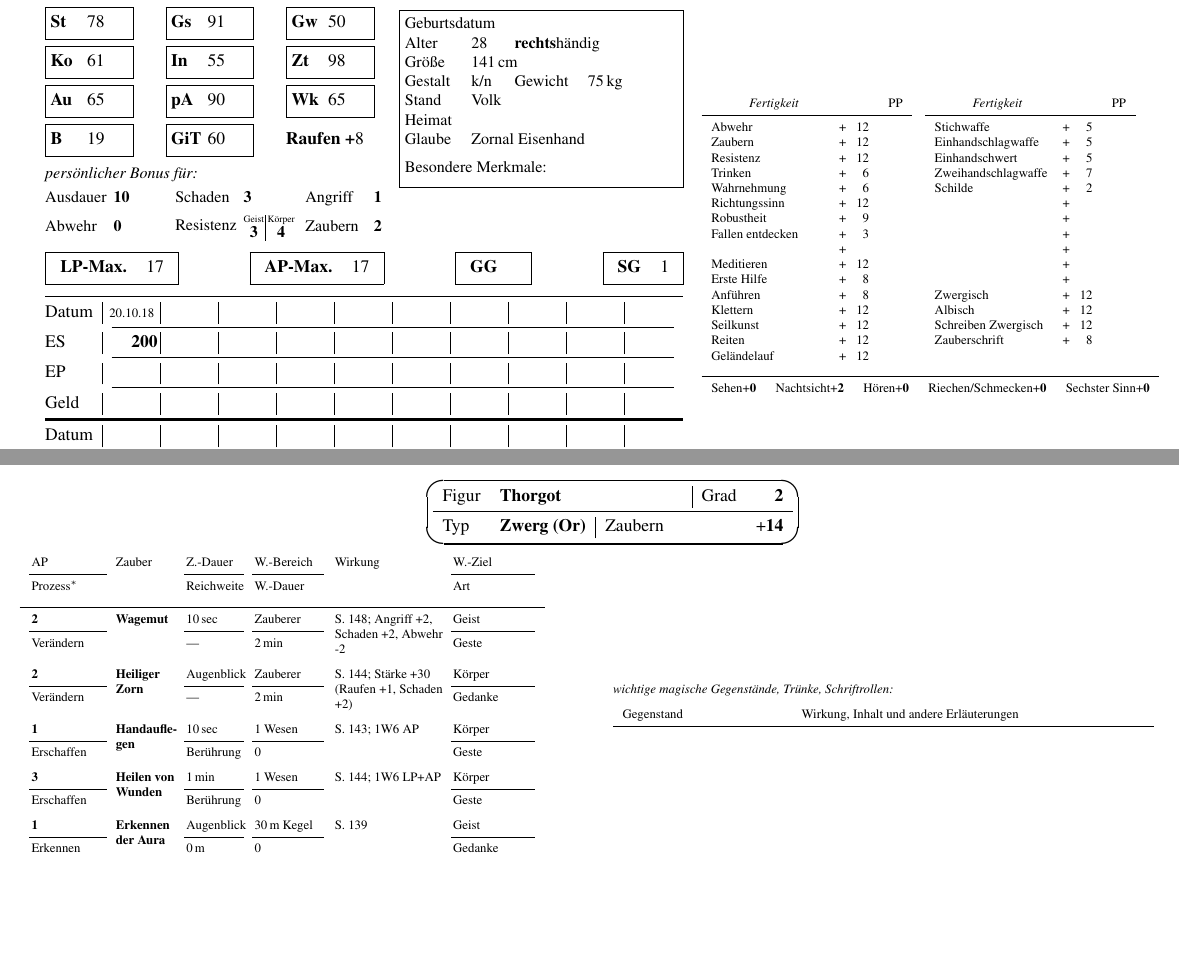
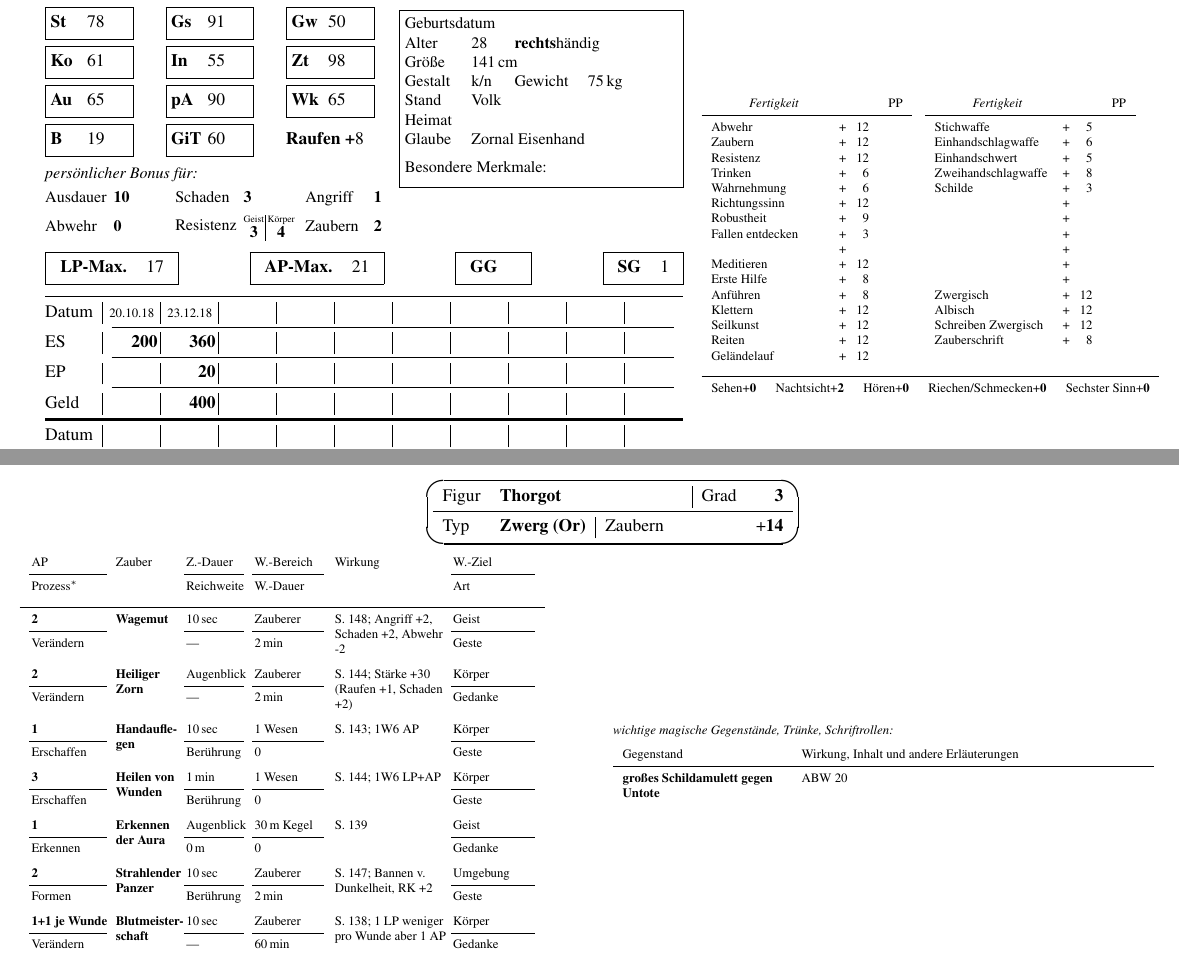
Before and after one commit to vaeth/m5figur-mv, a LaTeX document (beispiele/thorgot.tex): two parts of pages 1 and 3 of 3, joined at a grey line, cut so that both start at the same text, the shorter picture padded with empty space. Compiled offline with pdfLaTeX.

Commit message:
Thorgot: 200->360 EP

```diff
--- a/beispiele/thorgot.tex
+++ b/beispiele/thorgot.tex
@@ -5,7 +5,7 @@
 
 \DefData{Figur}{Thorgot}
 \DefData{Typ}{Zwerg (Or)}
-\DefData{Grad}{2}
+\DefData{Grad}{3}
 \DefData{Spezialisierung}{}
 \DefData{St}{78}
 \DefData{Gs}{91}
@@ -47,6 +47,7 @@
 \DefData{Glaube}{Zornal Eisenhand}
 \DefData{Merkmale}{}
 \DefData{Datum01}{{20.10.18}{200}{}{}}
+\DefData{Datum02}{{23.12.18}{360}{20}{400}}
 
 % Praxispunkte für Zauber:
 
@@ -158,6 +160,10 @@
   {1 Wesen}{0}{S.~144; 1W6 LP+AP}{Geste}
 \Zauber1{Erkennen der Aura}{1}{Erkennen}{Augenblick}{0\,m}{Geist}%
   {30\,m Kegel}{0}{S.~139}{Gedanke}
+\Zauber1{Strahlender Panzer}{2}{Formen}{10\,sec}{Berührung}{Umgebung}%
+  {Zauberer}{2\,min}{S.~147; Bannen v.\ Dunkelheit, RK +2}{Geste}
+\Zauber1{Blutmeisterschaft}{1+1 je Wunde}{Verändern}{10\,sec}{---}{Körper}%
+  {Zauberer}{60\,min}{S.~138; 1 LP weniger pro Wunde aber 1 AP}{Gedanke}
 
 
 % Ebenfalls auf dem Zauberblatt stehen die Liste der magischen Gegenstände.
@@ -165,7 +171,7 @@
 
 %\Magisch{Gegenstand}{Beschreibung}
 
-\Magisch{}{}
+\Magisch{großes Schildamulett gegen Untote}{ABW 20}
 
 \Output{Figurenblatt}
 \Output{Abenteuerblatt}
```
Also changed, not shown: beispiele/thorgot.tex (15 more changed lines).
